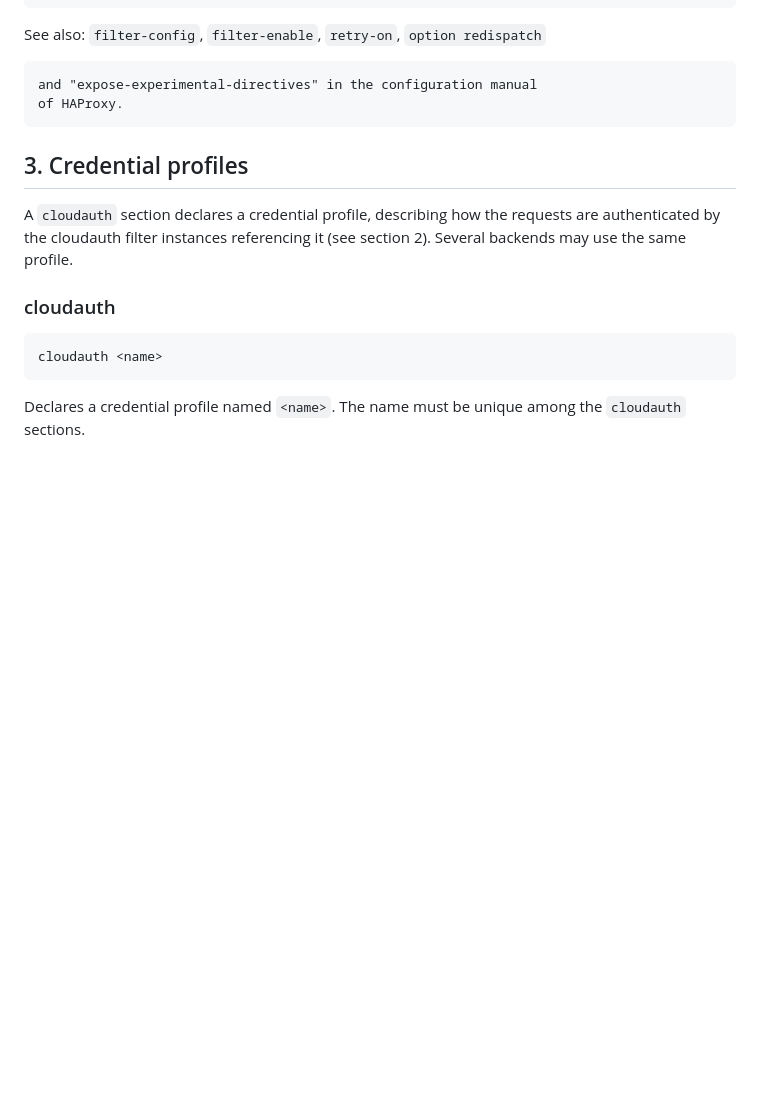
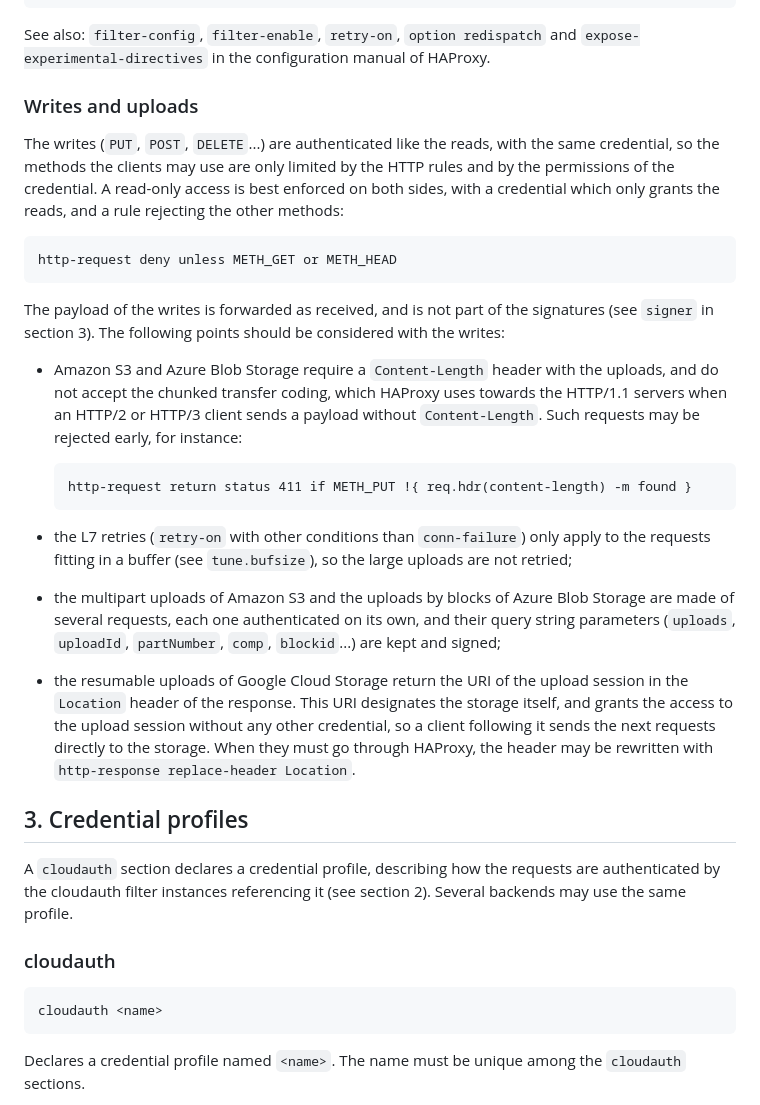
Before and after one commit to git001/haproxy-cloudauth, a Markdown page: doc/configuration.md, the part around the change. GitHub-like rendering; blank space fills up the shorter version.

Commit message:
DOC: describe what to consider with the writes
The writes are authenticated like the reads, with the same credential.
A new "Writes and uploads" section of the manual describes how to
restrict a backend to the reads, on the side of the credential and
with the HTTP rules, then what to consider with the writes: the
Content-Length header required by S3 and Azure, which an HTTP/2 or
HTTP/3 client may omit, the L7 retries limited to the requests fitting
in a buffer, the multipart and block uploads made of several requests,
and the session URI of the resumable uploads of Google Cloud Storage,
which designates the storage itself and needs no other credential.

The end of the "See also" line of the filter, which the conversion to
Markdown had turned into a code block, is a sentence again.

Co-Authored-By: Claude Opus 5.5 <noreply@anthropic.com>
Signed-off-by: aleks <al-git001@none.at>

````diff
--- a/doc/configuration.md
+++ b/doc/configuration.md
@@ -249,11 +249,49 @@ backend storage
 ```
 
 See also: `filter-config`, `filter-enable`, `retry-on`, `option redispatch`
+and `expose-experimental-directives` in the configuration manual of HAProxy.
+
+### Writes and uploads
+
+The writes (`PUT`, `POST`, `DELETE`...) are authenticated like the reads, with
+the same credential, so the methods the clients may use are only limited by the
+HTTP rules and by the permissions of the credential. A read-only access is best
+enforced on both sides, with a credential which only grants the reads, and a
+rule rejecting the other methods:
 
 ```
-and "expose-experimental-directives" in the configuration manual
-of HAProxy.
+http-request deny unless METH_GET or METH_HEAD
 ```
+
+The payload of the writes is forwarded as received, and is not part of the
+signatures (see `signer` in section 3). The following points should be
+considered with the writes:
+
+- Amazon S3 and Azure Blob Storage require a `Content-Length` header with the
+    uploads, and do not accept the chunked transfer coding, which HAProxy uses
+    towards the HTTP/1.1 servers when an HTTP/2 or HTTP/3 client sends a
+    payload without `Content-Length`. Such requests may be rejected early, for
+    instance:
+
+    ```
+    http-request return status 411 if METH_PUT !{ req.hdr(content-length) -m found }
+    ```
+
+- the L7 retries (`retry-on` with other conditions than `conn-failure`) only
+    apply to the requests fitting in a buffer (see `tune.bufsize`), so the
+    large uploads are not retried;
+
+- the multipart uploads of Amazon S3 and the uploads by blocks of Azure Blob
+    Storage are made of several requests, each one authenticated on its own,
+    and their query string parameters (`uploads`, `uploadId`, `partNumber`,
+    `comp`, `blockid`...) are kept and signed;
+
+- the resumable uploads of Google Cloud Storage return the URI of the upload
+    session in the `Location` header of the response. This URI designates the
+    storage itself, and grants the access to the upload session without any
+    other credential, so a client following it sends the next requests
+    directly to the storage. When they must go through HAProxy, the header may
+    be rewritten with `http-response replace-header Location`.
 
 ## 3. Credential profiles
 
````
